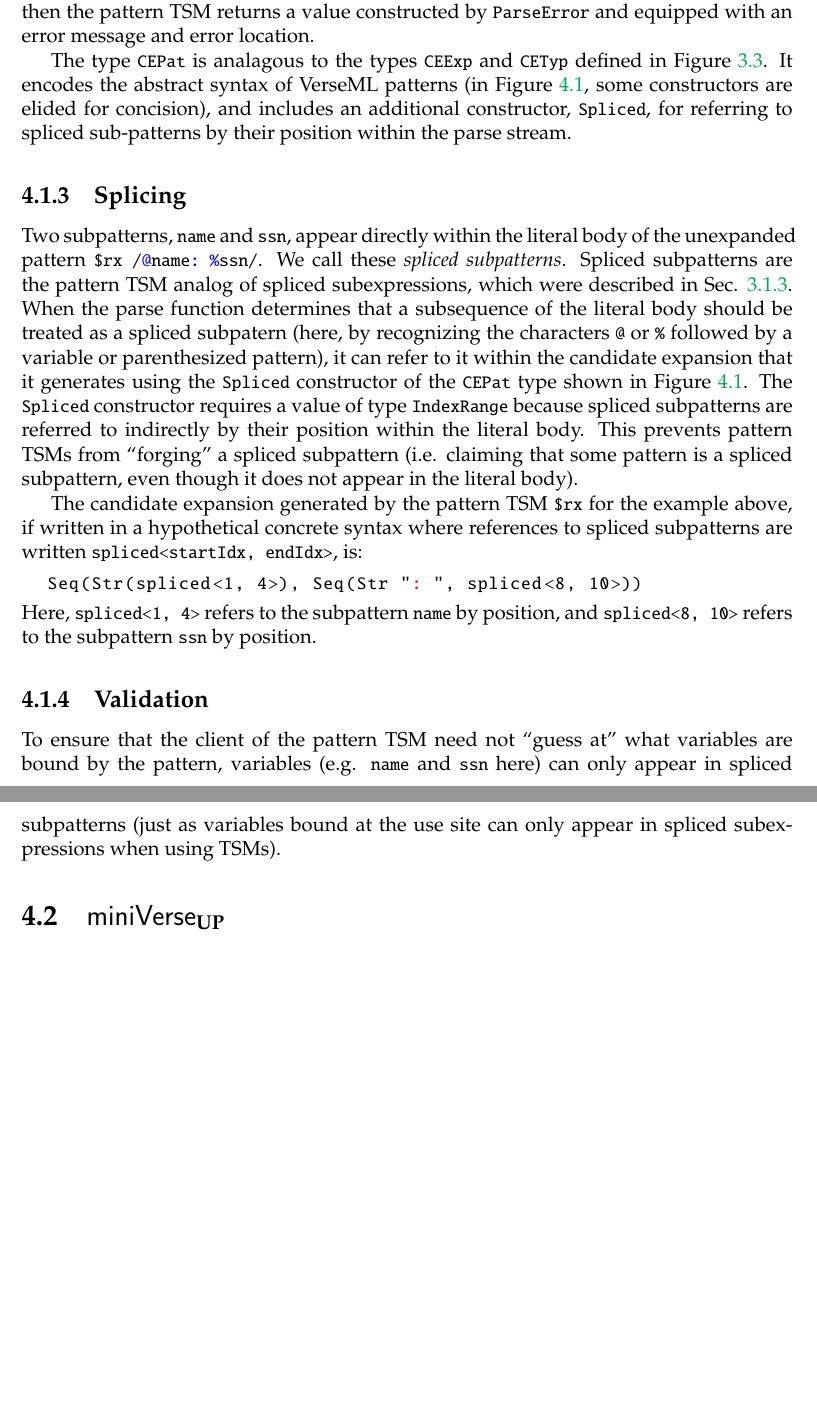
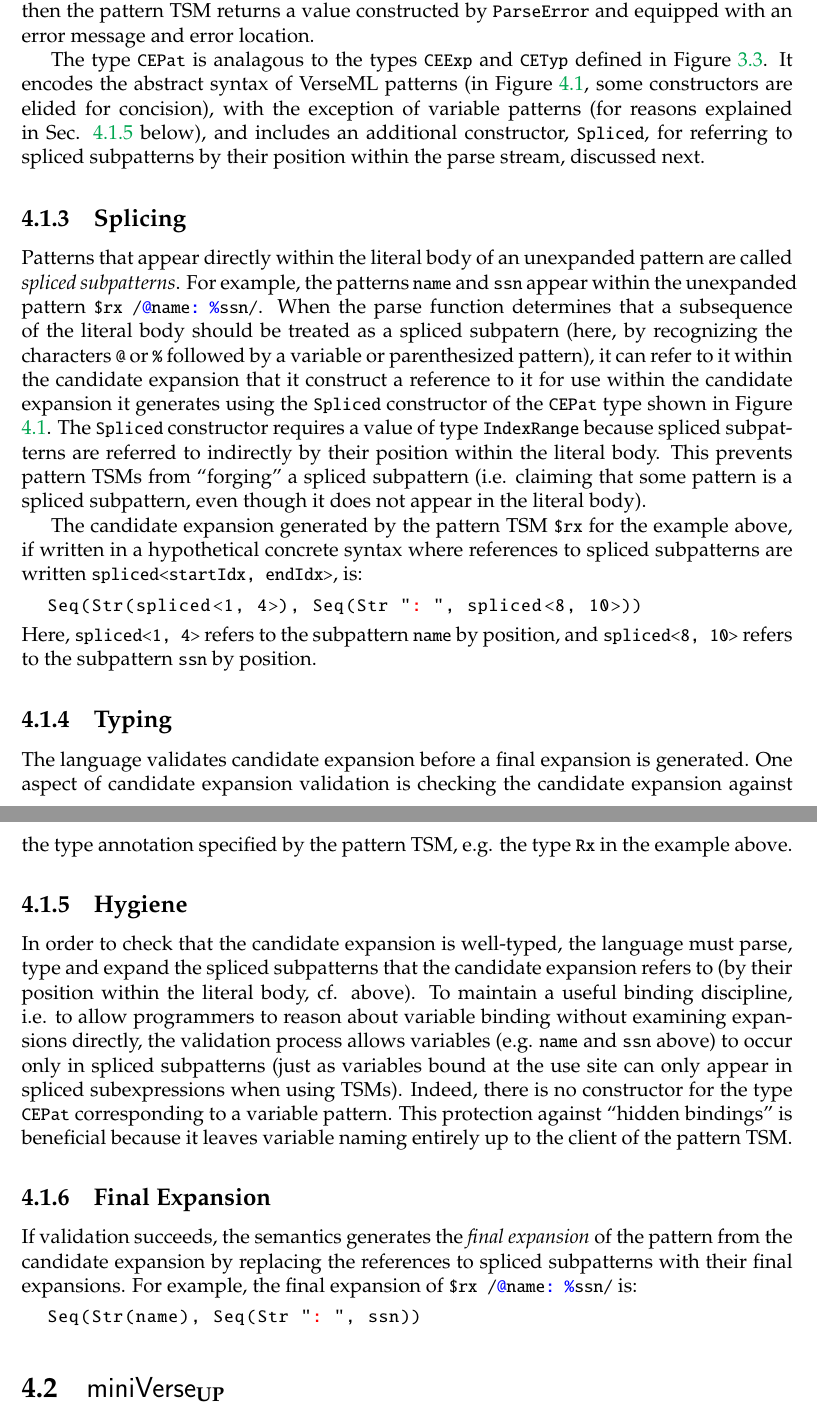
Before and after one commit to cyrus-/thesis, a LaTeX thesis (omar-thesis.tex, which reads tsms.tex): two parts of pages 61 and 62 of 76, joined at a grey line, cut so that both start at the same text, the shorter picture padded with empty space. Compiled offline with pdfLaTeX.

Commit message:
finished draft of sec 4.1

```diff
--- a/tsms.tex
+++ b/tsms.tex
@@ -1255,7 +1255,7 @@ syntax $rx at Rx for expressions {
 
 Pattern TSMs, like expression TSMs, must specify a static \emph{parse function}, delimited by curly braces in the concrete syntax. For a pattern TSM, the parse function must be of type \li{Body -> CEPat ParseResult}. The input type, \li{Body}, gives the parse function access to the body of the provided literal form, and is defined as in Sec. \ref{sec:uetsms-definition} as a synonym for the type \li{string}. The output type, \li{CEPat ParseResult}, is the parameterized type constructor \li{ParseResult}, defined in Figure \ref{fig:indexrange-and-parseresult}, applied to the type \li{CEPat} defined in Figure \ref{fig:CEPat}.  So if parsing succeeds, the pattern TSM returns a value of the form \li{Success #$\ecand$#} where $\ecand$ is a value of type \li{CEPat} that we call the \emph{encoding of the candidate expansion}. If parsing fails, then the pattern TSM returns a value constructed by \li{ParseError} and equipped with an error message and error location.
 
-The type \li{CEPat} is analagous to the types \li{CEExp} and \li{CETyp} defined in Figure \ref{fig:candidate-exp-verseml}. It encodes the abstract syntax of VerseML patterns (in Figure \ref{fig:CEPat}, some constructors are elided for concision), and includes an additional constructor, \li{Spliced}, for referring to spliced sub-patterns by their position within the parse stream.
+The type \li{CEPat} is analagous to the types \li{CEExp} and \li{CETyp} defined in Figure \ref{fig:candidate-exp-verseml}. It encodes the abstract syntax of VerseML patterns (in Figure \ref{fig:CEPat}, some constructors are elided for concision), with the exception of variable patterns (for reasons explained in Sec. \ref{sec:ptsms-hygiene} below), and includes an additional constructor, \li{Spliced}, for referring to spliced subpatterns by their position within the parse stream, discussed next.
 
 \begin{figure}
 \begin{lstlisting}[numbers=none]
@@ -1269,9 +1268,9 @@ type CEPat = Var of var_t
 \end{figure}
 
 \subsection{Splicing}\label{sec:ptsms-splicing}
-Two subpatterns, \li{name} and \li{ssn}, appear directly within the literal body of the unexpanded pattern \li{#\dolla#rx /SURL@EURLnameSURL: %EURLssn/}.
-We call these \emph{spliced subpatterns}. Spliced subpatterns are the pattern TSM analog of spliced subexpressions, which were described in Sec. \ref{sec:splicing-and-hygiene}. When the parse function determines that a subsequence of the literal body should be treated as a spliced subpatern (here, by recognizing the characters \li{@} or \li{%} followed by a variable or parenthesized pattern),
-it can refer to it within the candidate expansion that it generates using the \li{Spliced} constructor of the \li{CEPat} type shown in Figure \ref{fig:CEPat}. The \li{Spliced} constructor requires a value of type \li{IndexRange} because spliced subpatterns are referred to indirectly by their position within the literal body. This prevents pattern TSMs from ``forging'' a spliced subpattern (i.e. claiming that some pattern is a spliced subpattern, even though it does not appear in the literal body).
+Patterns that appear directly within the literal body of an unexpanded pattern are called \emph{spliced subpatterns}. For example, the patterns \li{name} and \li{ssn} appear within the unexpanded pattern \li{#\dolla#rx /SURL@EURLnameSURL: %EURLssn/}.
+When the parse function determines that a subsequence of the literal body should be treated as a spliced subpatern (here, by recognizing the characters \li{@} or \li{%} followed by a variable or parenthesized pattern),
+it can refer to it within the candidate expansion that it construct a reference to it for use within the candidate expansion it generates using the \li{Spliced} constructor of the \li{CEPat} type shown in Figure \ref{fig:CEPat}. The \li{Spliced} constructor requires a value of type \li{IndexRange} because spliced subpatterns are referred to indirectly by their position within the literal body. This prevents pattern TSMs from ``forging'' a spliced subpattern (i.e. claiming that some pattern is a spliced subpattern, even though it does not appear in the literal body).
 
 The candidate expansion generated by the pattern TSM \li{#\dolla#rx} for the example above, if written in a hypothetical concrete syntax where references to spliced subpatterns are written \li{spliced<startIdx, endIdx>}, is:
 \begin{lstlisting}[numbers=none]
@@ -1279,8 +1278,17 @@ Seq(Str(spliced<1, 4>), Seq(Str "SSTR: ESTR", spliced<8, 10>))
 \end{lstlisting}
 Here, \li{spliced<1, 4>} refers to the subpattern \li{name} by position, and \li{spliced<8, 10>} refers to the subpattern \li{ssn} by position.
 
-\subsection{Validation}\label{sec:ptsms-validation}
-To ensure that the client of the pattern TSM need not ``guess at'' what variables are bound by the pattern, variables (e.g. \lstinline{name} and \lstinline{ssn} here) can only appear in spliced subpatterns (just as variables bound at the use site can only appear in spliced subexpressions when using TSMs).
+\subsection{Typing}\label{sec:ptsms-validation}
+The language validates candidate expansion before a final expansion is generated. One aspect of candidate expansion validation is checking the candidate expansion against the type annotation specified by the pattern TSM, e.g. the type \li{Rx} in the example above.
+
+\subsection{Hygiene}\label{sec:ptsms-hygiene}
+In order to check that the candidate expansion is well-typed, the language must parse, type and expand the spliced subpatterns that the candidate expansion refers to (by their position within the literal body, cf. above). To maintain a useful binding discipline, i.e. to allow programmers to reason about variable binding without examining expansions directly, the validation process allows variables (e.g. \lstinline{name} and \lstinline{ssn} above) to occur only in spliced subpatterns (just as variables bound at the use site can only appear in spliced subexpressions when using TSMs). Indeed, there is no constructor for the type \li{CEPat} corresponding to a variable pattern. This protection against ``hidden bindings'' is beneficial because it leaves variable naming entirely up to the client of the pattern TSM.
+
+\subsection{Final Expansion}\label{sec:ptsms-final-expansion}
+If validation succeeds, the semantics generates the \emph{final expansion} of the pattern from the candidate expansion by replacing the references to spliced subpatterns with their final expansions. For example, the final expansion of \li{#\dolla#rx /SURL@EURLnameSURL: %EURLssn/} is:
+\begin{lstlisting}[numbers=none]
+Seq(Str(name), Seq(Str "SSTR: ESTR", ssn))
+\end{lstlisting}
 
 \section{$\miniVersePat$}\label{sec:miniVerseUP}
 \subsection{Expanded Expressions and Patterns}
```
Also changed, not shown: omar-thesis.pdf, tsms.tex (5 more changed lines).
